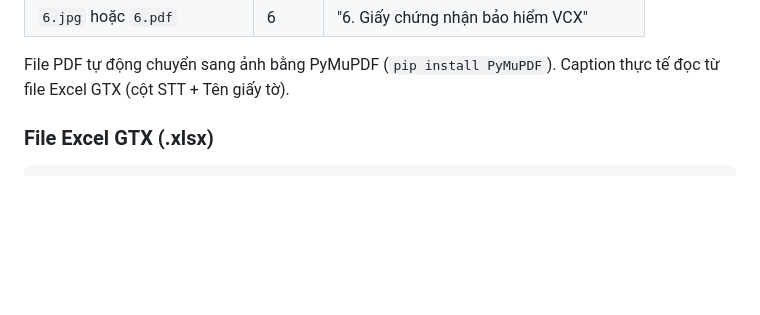
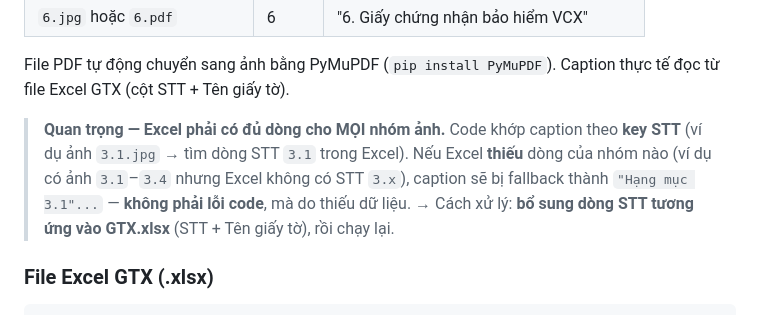
Before and after one commit to chinhnhpti013/ghepanhGTX, a Markdown page: CLAUDE.md, the part around the change. Drawn GitHub-style; blank space fills up the shorter version.

Commit message:
Ghi chu: Excel GTX phai co du dong STT cho moi nhom anh
Caption khop theo key STT (vd anh 3.1.jpg -> dong STT 3.1).
Neu Excel thieu dong nhom nao thi caption bi fallback "Hang muc x.y"
- day khong phai loi code, can bo sung dong STT vao GTX.xlsx.

Co-Authored-By: Claude Opus 4.8 <noreply@anthropic.com>

```diff
--- a/CLAUDE.md
+++ b/CLAUDE.md
@@ -30,6 +30,12 @@ Ví dụ: `1.1.jpg`, `1.2.jpg`, `2.1.jpg`, `3.jpg`
 
 File PDF tự động chuyển sang ảnh bằng PyMuPDF (`pip install PyMuPDF`).
 Caption thực tế đọc từ file Excel GTX (cột STT + Tên giấy tờ).
+
+> **Quan trọng — Excel phải có đủ dòng cho MỌI nhóm ảnh.**
+> Code khớp caption theo **key STT** (ví dụ ảnh `3.1.jpg` → tìm dòng STT `3.1` trong Excel).
+> Nếu Excel **thiếu** dòng của nhóm nào (ví dụ có ảnh `3.1`–`3.4` nhưng Excel không có STT `3.x`),
+> caption sẽ bị fallback thành `"Hạng mục 3.1"...` — **không phải lỗi code**, mà do thiếu dữ liệu.
+> → Cách xử lý: **bổ sung dòng STT tương ứng vào GTX.xlsx** (STT + Tên giấy tờ), rồi chạy lại.
 
 ### File Excel GTX (.xlsx)
 
```
